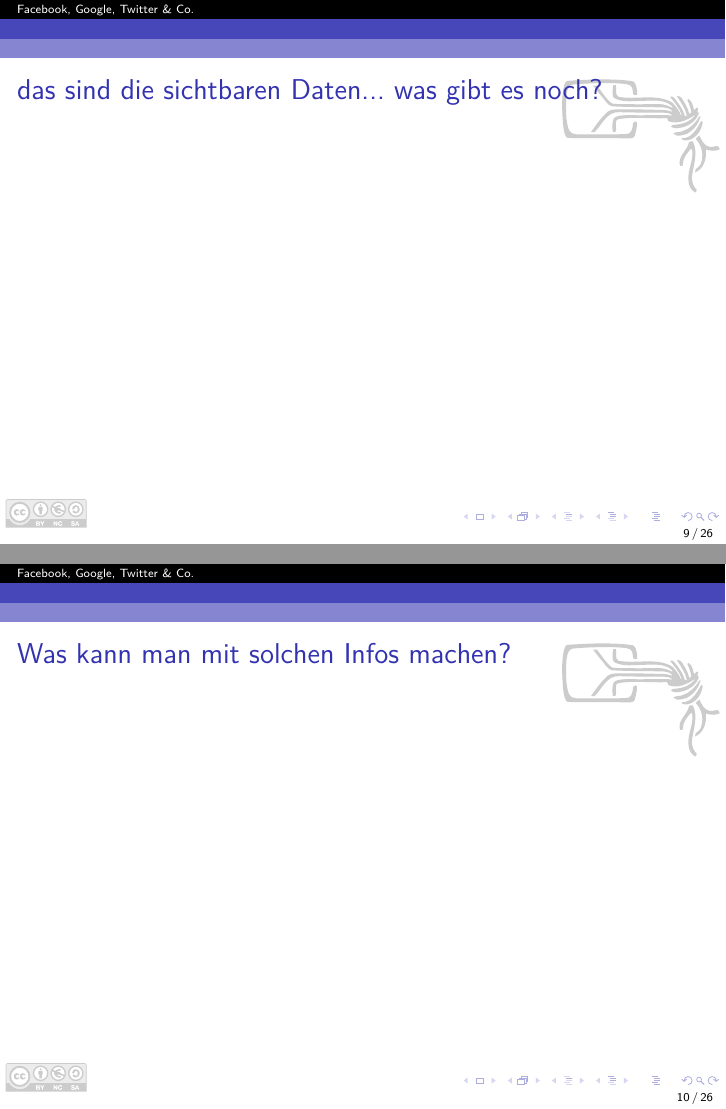
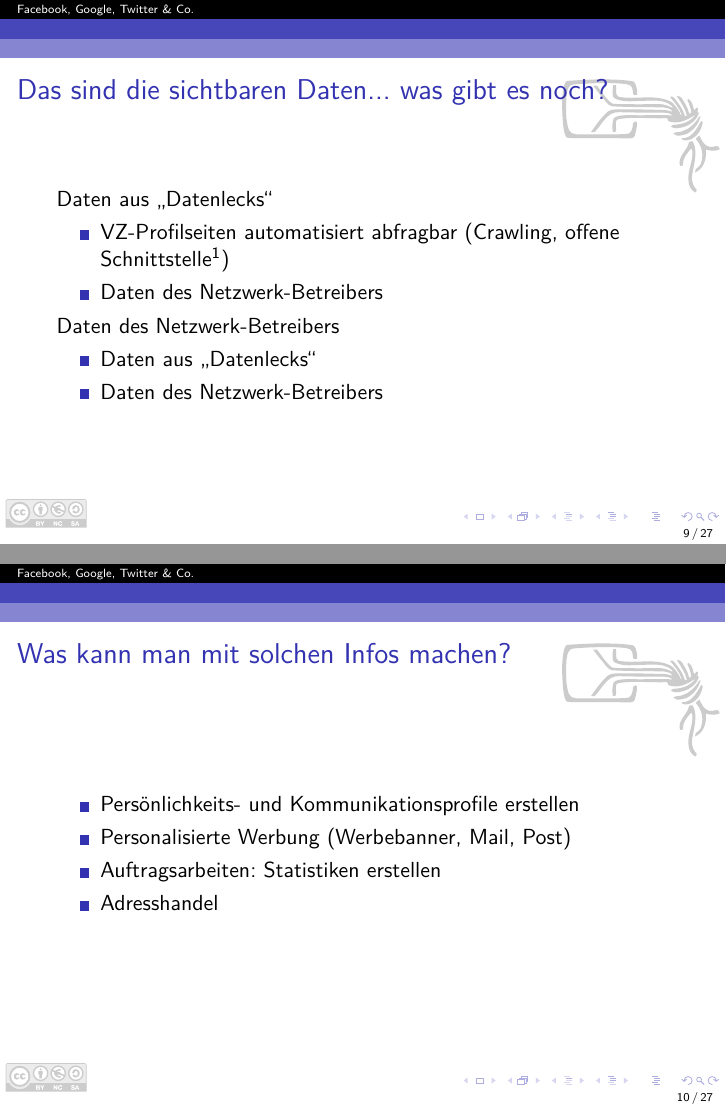
Before and after one commit to Skyr/Vortrag-SocialnetworksGoogleChat, LaTeX slides (SocialnetworksGoogleChat.tex, which reads 1-socialnetworks.tex): pages 16 and 17 of 33 before the commit and pages 16 and 17 of 34 after it, joined at a grey line. Compiled offline with pdfLaTeX.

Commit message:
Drafts für weitere Folien

```diff
--- a/1-socialnetworks.tex
+++ b/1-socialnetworks.tex
@@ -88,10 +88,29 @@
 	\end{columns}
 \end{frame}
 
-\begin{frame}{das sind die sichtbaren Daten... was gibt es noch?}
+\begin{frame}{Das sind die sichtbaren Daten... was gibt es noch?}
+	Daten aus "`Datenlecks"'
+	\begin{itemize}
+		\item VZ-Profilseiten automatisiert abfragbar (Crawling, offene Schnittstelle\endnote{\url{http://www.netzpolitik.org/2009/netzpolitik-interview-sicherheitsluecken-bei-der-vz-gruppe/}})
+		\item Daten des Netzwerk-Betreibers
+	\end{itemize}
+	Daten des Netzwerk-Betreibers
+	\begin{itemize}
+		\item Daten aus "`Datenlecks"'
+		\item Daten des Netzwerk-Betreibers
+	\end{itemize}
 \end{frame}
 
 \begin{frame}{Was kann man mit solchen Infos machen?}
+	\begin{itemize}
+		\item Persönlichkeits- und Kommunikationsprofile erstellen
+		\item Personalisierte Werbung (Werbebanner, Mail, Post)
+		\item Auftragsarbeiten: Statistiken erstellen
+		\item Adresshandel
+	\end{itemize}
+\end{frame}
+
+\begin{frame}{Wieso sollte mein Netz so etwas tun?}
 \end{frame}
 
 \begin{frame}{Daten Löschen?}
```
